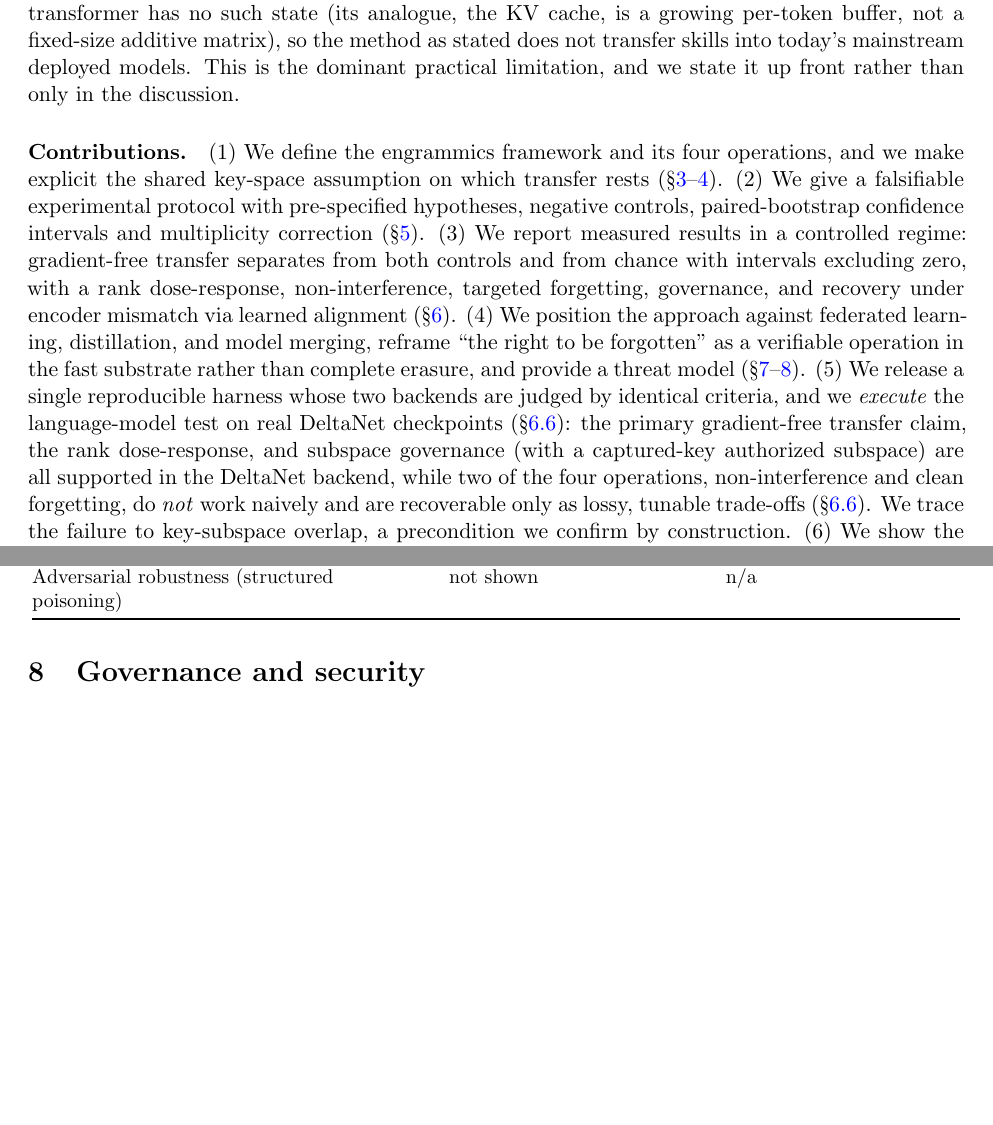
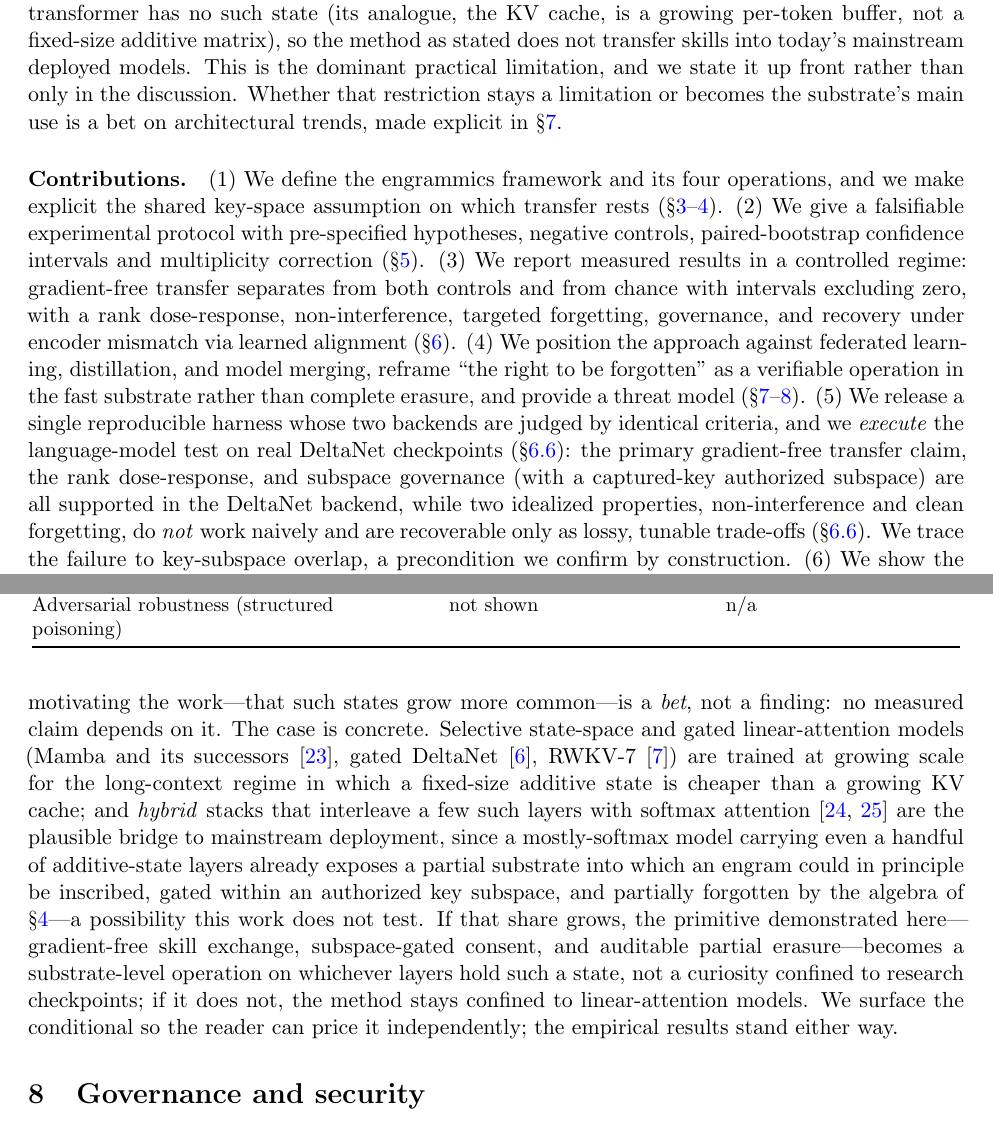
Before and after one commit to JacquesGariepy/engrammics, a LaTeX paper (doc/2026-06-26-v1.0.0/distributed-engrammics-2026-06-26-v1.0.0.tex): two parts of pages 2 and 16 of 20, joined at a grey line, cut so that both start at the same text, the shorter picture padded with empty space. Compiled offline with pdfLaTeX.

Commit message:
Public release v1.0.0: Distributed Engrammics paper, MIT license, citation metadata
- Add MIT LICENSE and CITATION.cff (Zenodo DOI 10.5281/zenodo.20931468, ORCID).
- Add paper v1.0.0 source + PDF (doc/2026-06-26-v1.0.0/) and plain-text abstract.
- Source the DeltaNet vowel/consonant in-context probe
  (results/stage_b_concept_probe.log), regenerated on GPU; matches the paper's
  0.73-0.79 vs 0.21-0.27 baseline.
- Pre-publication audit fixes: repair run-in paragraph headings, tighten the
  RWKV-7 Caesar in-context range, add the architectural-outlook section,
  complete the irie2022 citation, drop an unused macro.
- Make .gitignore recursive so versioned doc/ build artifacts stay ignored.

Co-Authored-By: Claude Opus 4.8 (1M context) <noreply@anthropic.com>

```diff
--- a/doc/2026-06-26-v1.0.0/distributed-engrammics-2026-06-26-v1.0.0.tex
+++ b/doc/2026-06-26-v1.0.0/distributed-engrammics-2026-06-26-v1.0.0.tex
@@ -18,7 +18,6 @@
 
 \newcommand{\R}{\mathbb{R}}
 \newcommand{\F}{F}
-\newcommand{\norm}[1]{\lVert #1 \rVert}
 \newcommand{\dk}{d_k}
 \newcommand{\dv}{d_v}
 
@@ -42,10 +41,10 @@ A weight matrix is a memory, and a network can learn to program it. Schmidhuber'
 This paper studies what happens when both assumptions are lifted. We treat the fast-weight matrix $\F$ as a persistent, mobile object that can be exchanged between agents. The novelty lies in their combination rather than in ``fast weights,'' which are established: \emph{persistence}, \emph{peer-to-peer exchange of engrams}, \emph{algebraic governance}, and \emph{targeted forgetting in the fast substrate}. A society of agents that exchanges engrams (low-rank weight deltas) communicates not through tokens or gradients but by writing compact memory traces directly into a peer's fast state.
 
 \paragraph{Scope.}
-The mechanism applies only to architectures with a single additive recurrent fast-weight state: linear-attention models such as DeltaNet and RWKV-7, which we test. A standard softmax transformer has no such state (its analogue, the KV cache, is a growing per-token buffer, not a fixed-size additive matrix), so the method as stated does not transfer skills into today's mainstream deployed models. This is the dominant practical limitation, and we state it up front rather than only in the discussion.
+The mechanism applies only to architectures with a single additive recurrent fast-weight state: linear-attention models such as DeltaNet and RWKV-7, which we test. A standard softmax transformer has no such state (its analogue, the KV cache, is a growing per-token buffer, not a fixed-size additive matrix), so the method as stated does not transfer skills into today's mainstream deployed models. This is the dominant practical limitation, and we state it up front rather than only in the discussion. Whether that restriction stays a limitation or becomes the substrate's main use is a bet on architectural trends, made explicit in \S\ref{sec:discussion}.
 
 \paragraph{Contributions.}
-(1) We define the engrammics framework and its four operations, and we make explicit the shared key-space assumption on which transfer rests (\S\ref{sec:framework}--\ref{sec:method}). (2) We give a falsifiable experimental protocol with pre-specified hypotheses, negative controls, paired-bootstrap confidence intervals and multiplicity correction (\S\ref{sec:protocol}). (3) We report measured results in a controlled regime: gradient-free transfer separates from both controls and from chance with intervals excluding zero, with a rank dose-response, non-interference, targeted forgetting, governance, and recovery under encoder mismatch via learned alignment (\S\ref{sec:results}). (4) We position the approach against federated learning, distillation, and model merging, reframe ``the right to be forgotten'' as a verifiable operation in the fast substrate rather than complete erasure, and provide a threat model (\S\ref{sec:discussion}--\ref{sec:governance}). (5) We release a single reproducible harness whose two backends are judged by identical criteria, and we \emph{execute} the language-model test on real DeltaNet checkpoints (\S\ref{sec:lm}): the primary gradient-free transfer claim, the rank dose-response, and subspace governance (with a captured-key authorized subspace) are all supported in the DeltaNet backend, while two of the four operations, non-interference and clean forgetting, do \emph{not} work naively and are recoverable only as lossy, tunable trade-offs (\S\ref{sec:lm}). We trace the failure to key-subspace overlap, a precondition we confirm by construction. (6) We show the transferred engram carries a \emph{generalizing rule}, not merely a memorized table (a vowel/consonant classifier applied to held-out inputs, beating the no-transfer and label-specificity controls on two model sizes and on RWKV-7), and (our most novel empirical result) that an engram transfers between two \emph{distinct} checkpoints once a linear key alignment is learned, where naive injection is at chance (\S\ref{sec:rule}); we position this against activation-space task/function vectors and state-soup interpolation.
+(1) We define the engrammics framework and its four operations, and we make explicit the shared key-space assumption on which transfer rests (\S\ref{sec:framework}--\ref{sec:method}). (2) We give a falsifiable experimental protocol with pre-specified hypotheses, negative controls, paired-bootstrap confidence intervals and multiplicity correction (\S\ref{sec:protocol}). (3) We report measured results in a controlled regime: gradient-free transfer separates from both controls and from chance with intervals excluding zero, with a rank dose-response, non-interference, targeted forgetting, governance, and recovery under encoder mismatch via learned alignment (\S\ref{sec:results}). (4) We position the approach against federated learning, distillation, and model merging, reframe ``the right to be forgotten'' as a verifiable operation in the fast substrate rather than complete erasure, and provide a threat model (\S\ref{sec:discussion}--\ref{sec:governance}). (5) We release a single reproducible harness whose two backends are judged by identical criteria, and we \emph{execute} the language-model test on real DeltaNet checkpoints (\S\ref{sec:lm}): the primary gradient-free transfer claim, the rank dose-response, and subspace governance (with a captured-key authorized subspace) are all supported in the DeltaNet backend, while two idealized properties, non-interference and clean forgetting, do \emph{not} work naively and are recoverable only as lossy, tunable trade-offs (\S\ref{sec:lm}). We trace the failure to key-subspace overlap, a precondition we confirm by construction. (6) We show the transferred engram carries a \emph{generalizing rule}, not merely a memorized table (a vowel/consonant classifier applied to held-out inputs, beating the no-transfer and label-specificity controls on two model sizes and on RWKV-7), and (our most novel empirical result) that an engram transfers between two \emph{distinct} checkpoints once a linear key alignment is learned, where naive injection is at chance (\S\ref{sec:rule}); we position this against activation-space task/function vectors and state-soup interpolation.
 
 \section{Background and related work}
 
@@ -472,3 +474,21 @@ The low-rank cost $O(r(\dk+\dv))$ improves on transmitting raw demonstrations on
+wager motivating the work---that such states grow more common---is a \emph{bet},
+not a finding: no measured claim depends on it. The case is concrete. Selective
+state-space and gated linear-attention models (Mamba and its successors
+\cite{gu2023mamba}, gated DeltaNet \cite{yang2024gdn}, RWKV-7 \cite{peng2025rwkv7})
+are trained at growing scale for the long-context regime in which a fixed-size
+additive state is cheaper than a growing KV cache; and \emph{hybrid} stacks that
+interleave a few such layers with softmax attention
+\cite{lieber2024jamba,de2024griffin} are the plausible bridge to mainstream
+deployment, since a mostly-softmax model carrying even a handful of additive-state
+layers already exposes a partial substrate into which an engram could in principle be
+inscribed, gated within an authorized key subspace, and partially forgotten by the
+algebra of \S\ref{sec:method}---a possibility this work does not test. If that share grows, the primitive demonstrated
+here---gradient-free skill exchange, subspace-gated consent, and auditable partial
+erasure---becomes a substrate-level operation on whichever layers hold such a
+state, not a curiosity confined to research checkpoints; if it does not, the
+method stays confined to linear-attention models. We surface the conditional so
+the reader can price it independently; the empirical results stand either way.
+
 \section{Governance and security}
 \label{sec:governance}
 
```
Also changed, not shown: REPRODUCE.md (+1 -1 lines), doc/2026-06-26-v1.0.0/abstract.txt (added, +1 -0 lines), results/RESULTS.md (+3 -2 lines), doc/2026-06-26-v1.0.0/distributed-engrammics-2026-06-26-v1.0.0.pdf, doc/2026-06-26-v1.0.0/distributed-engrammics-2026-06-26-v1.0.0.tex (16 more changed lines), 4 other files.
